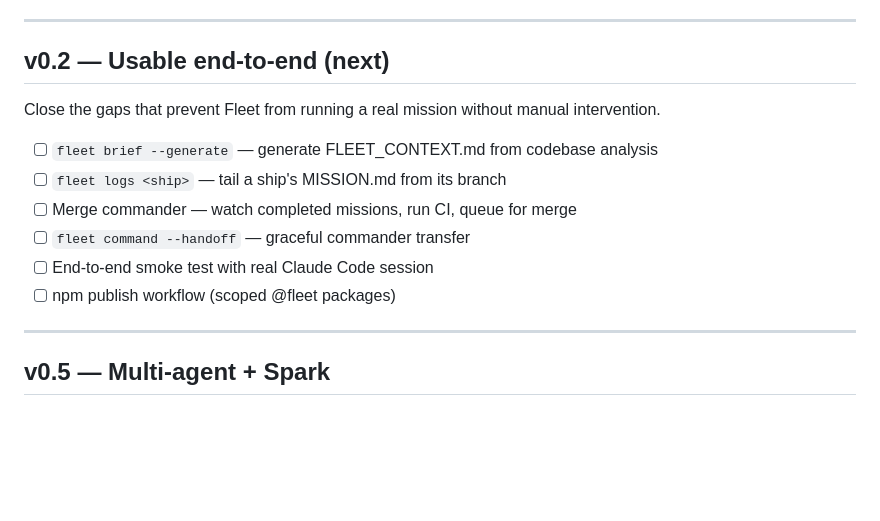
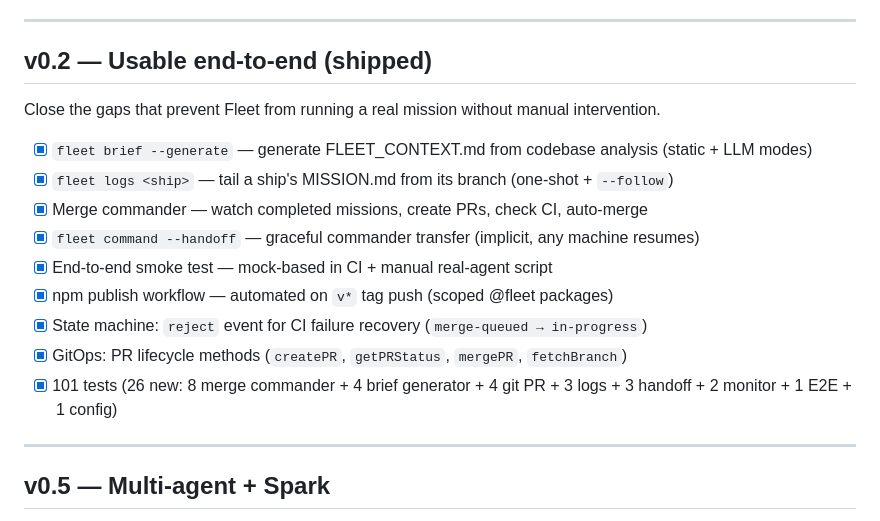
Before and after one commit to fleetSpark/fleet, a Markdown page: ROADMAP.md, the part around the change. Drawn GitHub-style; blank space fills up the shorter version.

Commit message:
docs: mark v0.2 as shipped in ROADMAP.md
Co-Authored-By: Claude Opus 4.6 <noreply@anthropic.com>

```diff
--- a/ROADMAP.md
+++ b/ROADMAP.md
@@ -34,16 +34,19 @@ The protocol, core library, Claude adapter, and essential CLI commands.
 
 ---
 
-## v0.2 — Usable end-to-end (next)
+## v0.2 — Usable end-to-end (shipped)
 
 Close the gaps that prevent Fleet from running a real mission without manual intervention.
 
-- [ ] `fleet brief --generate` — generate FLEET_CONTEXT.md from codebase analysis
-- [ ] `fleet logs <ship>` — tail a ship's MISSION.md from its branch
-- [ ] Merge commander — watch completed missions, run CI, queue for merge
-- [ ] `fleet command --handoff` — graceful commander transfer
-- [ ] End-to-end smoke test with real Claude Code session
-- [ ] npm publish workflow (scoped @fleet packages)
+- [x] `fleet brief --generate` — generate FLEET_CONTEXT.md from codebase analysis (static + LLM modes)
+- [x] `fleet logs <ship>` — tail a ship's MISSION.md from its branch (one-shot + `--follow`)
+- [x] Merge commander — watch completed missions, create PRs, check CI, auto-merge
+- [x] `fleet command --handoff` — graceful commander transfer (implicit, any machine resumes)
+- [x] End-to-end smoke test — mock-based in CI + manual real-agent script
+- [x] npm publish workflow — automated on `v*` tag push (scoped @fleet packages)
+- [x] State machine: `reject` event for CI failure recovery (`merge-queued → in-progress`)
+- [x] GitOps: PR lifecycle methods (`createPR`, `getPRStatus`, `mergePR`, `fetchBranch`)
+- [x] 101 tests (26 new: 8 merge commander + 4 brief generator + 4 git PR + 3 logs + 3 handoff + 2 monitor + 1 E2E + 1 config)
 
 ---
 
```
